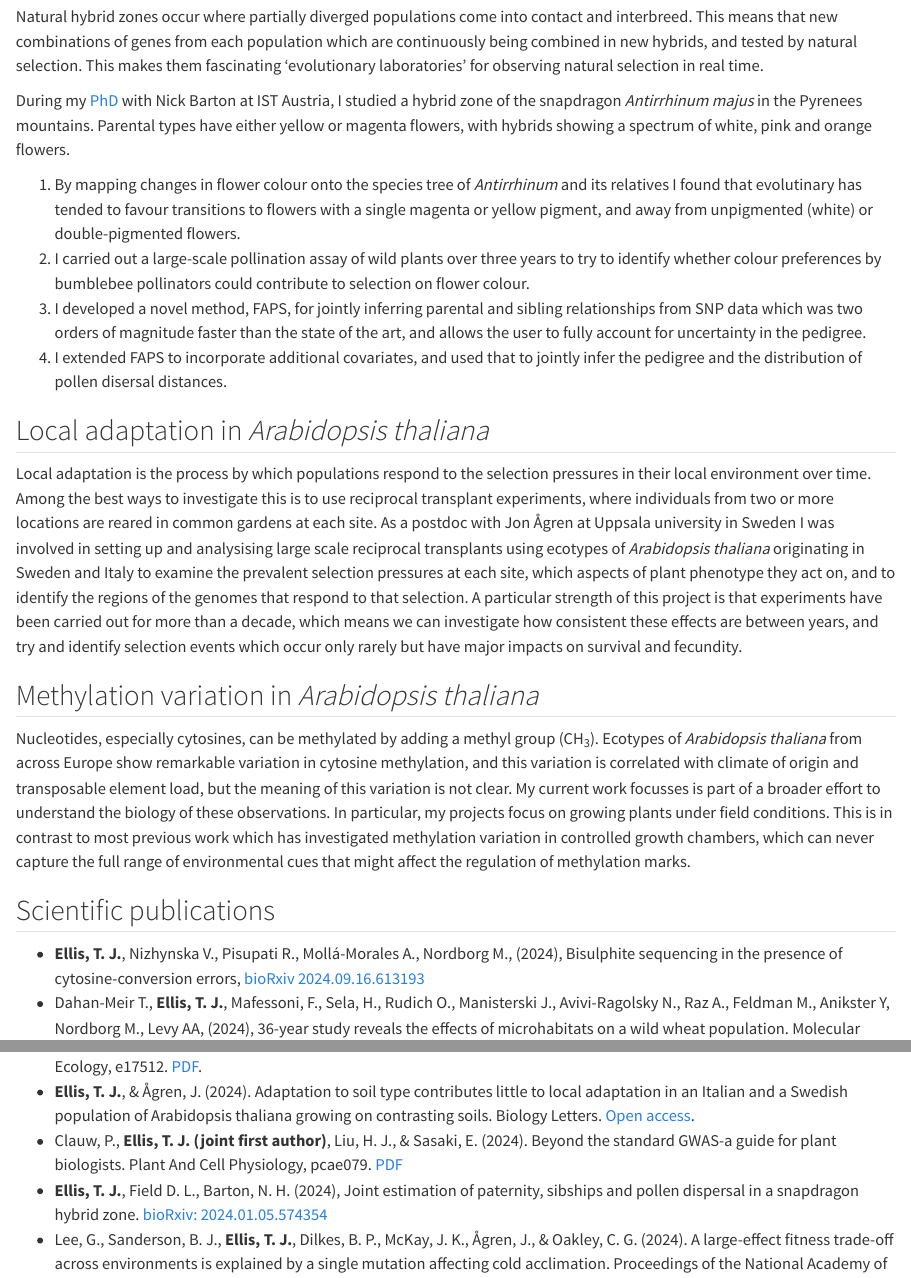
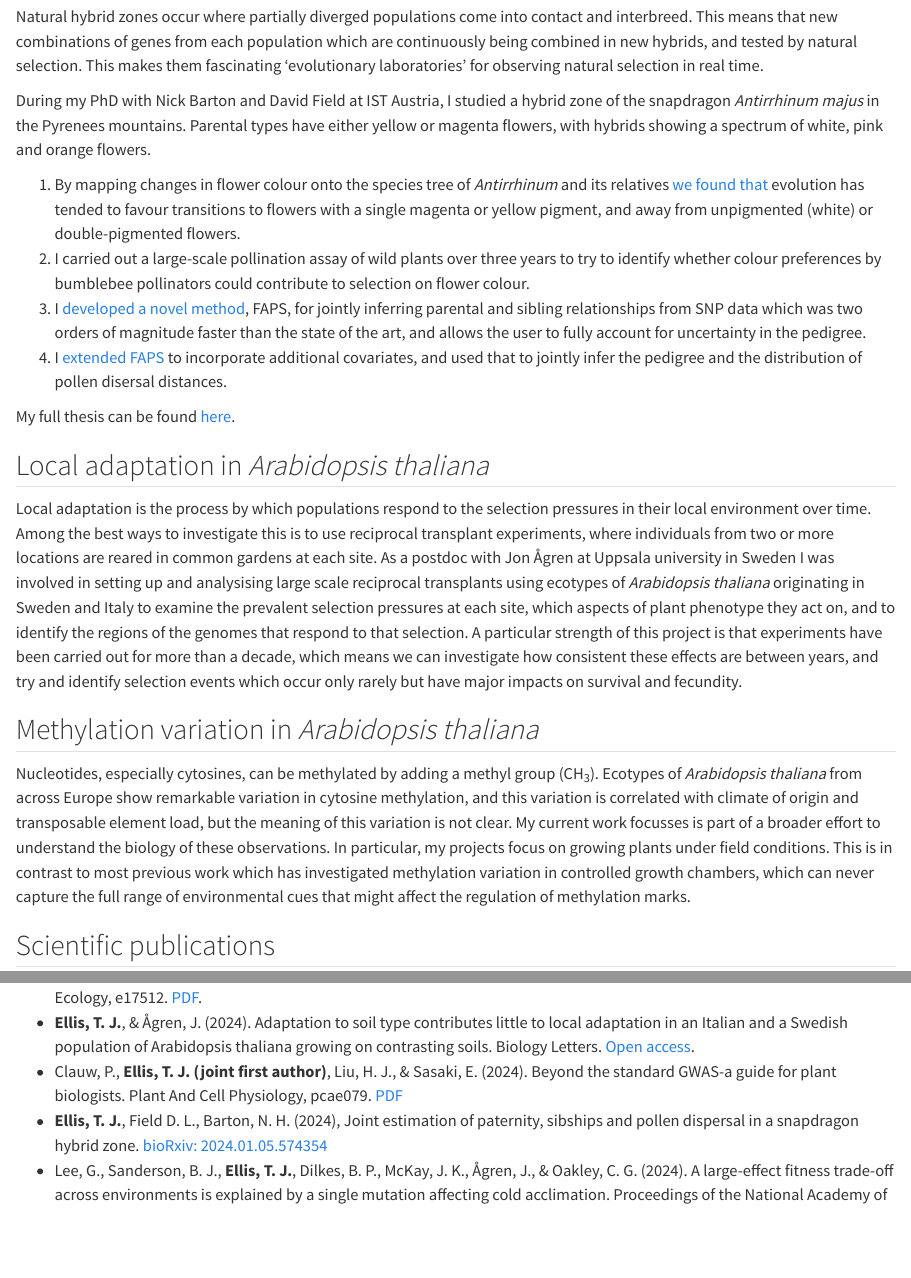
Before and after one commit to ellisztamas/tom-ellis.info, a Quarto document (research.qmd): the page in a window 1100 px wide, from 130 px down, and a second part further down, joined at a grey line. Rendered offline with R 4.5, knitr and Pandoc in place of Quarto, with nearby package versions.

Commit message:
Formatting changes to four pages.
Updated pollen dispersal paper with "In press" and new date.

 Changes to be committed:
	modified:   index.qmd
	modified:   posts/2025-02-20-a-n00b-assembles-some-genomes/index.qmd
	modified:   posts/2025-03-17-estimate-H2/index.qmd
	modified:   research.qmd

```diff
--- a/research.qmd
+++ b/research.qmd
@@ -6,12 +6,14 @@ title: "Research"
 
 Natural hybrid zones occur where partially diverged populations come into contact and interbreed. This means that new combinations of genes from each population which are continuously being combined in new hybrids, and tested by natural selection. This makes them fascinating 'evolutionary laboratories' for observing natural selection in real time.
 
-During my [PhD](https://research-explorer.app.ist.ac.at/download/1398/5106/IST-2016-526-v1%2B1_Ellis_signed_thesis.pdf) with Nick Barton at IST Austria, I studied a hybrid zone of the snapdragon *Antirrhinum majus* in the Pyrenees mountains. Parental types have either yellow or magenta flowers, with hybrids showing a spectrum of white, pink and orange flowers.
+During my PhD with Nick Barton and David Field at IST Austria, I studied a hybrid zone of the snapdragon *Antirrhinum majus* in the Pyrenees mountains. Parental types have either yellow or magenta flowers, with hybrids showing a spectrum of white, pink and orange flowers.
 
-1.  By mapping changes in flower colour onto the species tree of *Antirrhinum* and its relatives I found that evolutinary has tended to favour transitions to flowers with a single magenta or yellow pigment, and away from unpigmented (white) or double-pigmented flowers.
+1.  By mapping changes in flower colour onto the species tree of *Antirrhinum* and its relatives [we found that](/assets/pdfs/2018_FAPS_paper.pdf) evolution has tended to favour transitions to flowers with a single magenta or yellow pigment, and away from unpigmented (white) or double-pigmented flowers.
 2.  I carried out a large-scale pollination assay of wild plants over three years to try to identify whether colour preferences by bumblebee pollinators could contribute to selection on flower colour.
-3.  I developed a novel method, FAPS, for jointly inferring parental and sibling relationships from SNP data which was two orders of magnitude faster than the state of the art, and allows the user to fully account for uncertainty in the pedigree.
-4.  I extended FAPS to incorporate additional covariates, and used that to jointly infer the pedigree and the distribution of pollen disersal distances.
+3.  I [developed a novel method](/assets/pdfs/2018_FAPS_paper.pdf), FAPS, for jointly inferring parental and sibling relationships from SNP data which was two orders of magnitude faster than the state of the art, and allows the user to fully account for uncertainty in the pedigree.
+4.  I [extended FAPS](https://doi.org/10.1101/2024.01.05.574354) to incorporate additional covariates, and used that to jointly infer the pedigree and the distribution of pollen disersal distances.
+
+My full thesis can be found [here](https://research-explorer.app.ist.ac.at/download/1398/5106/IST-2016-526-v1%2B1_Ellis_signed_thesis.pdf).
 
 ## Local adaptation in *Arabidopsis thaliana*
 
@@ -23,4 +25,3 @@ Nucleotides, especially cytosines, can be methylated by adding a methyl group (C
 
 ## Scientific publications
 
--   **Ellis, T. J.**, Nizhynska V., Pisupati R., Mollá-Morales A., Nordborg M., (2024), Bisulphite sequencing in the presence of cytosine-conversion errors, [bioRxiv 2024.09.16.613193](https://www.biorxiv.org/content/10.1101/2024.09.16.613193v1)
```
Also changed, not shown: index.qmd (+2 -4 lines), posts/2025-02-20-a-n00b-assembles-some-genomes/index.qmd (+0 -2 lines), posts/2025-03-17-estimate-H2/index.qmd (+1 -2 lines), research.qmd (3 more changed lines).
